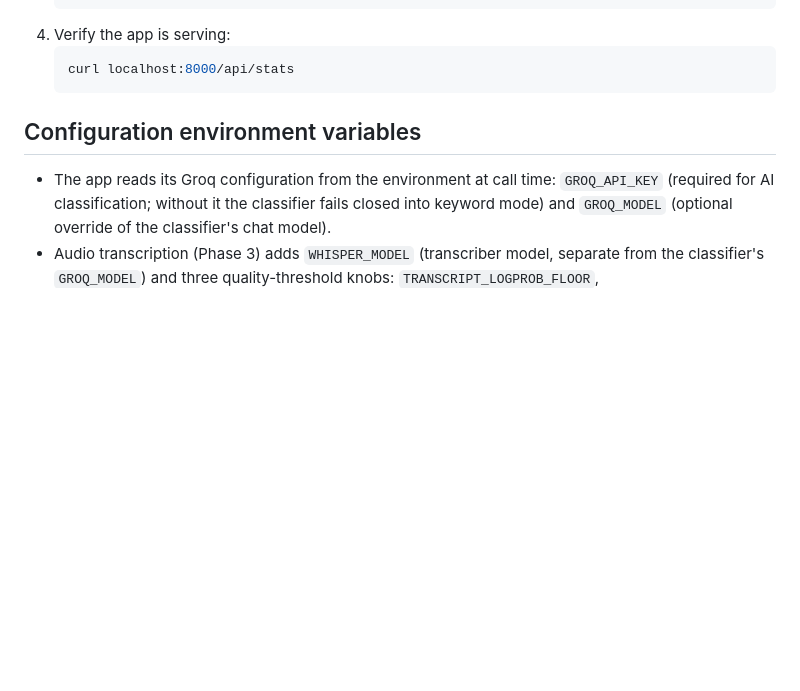
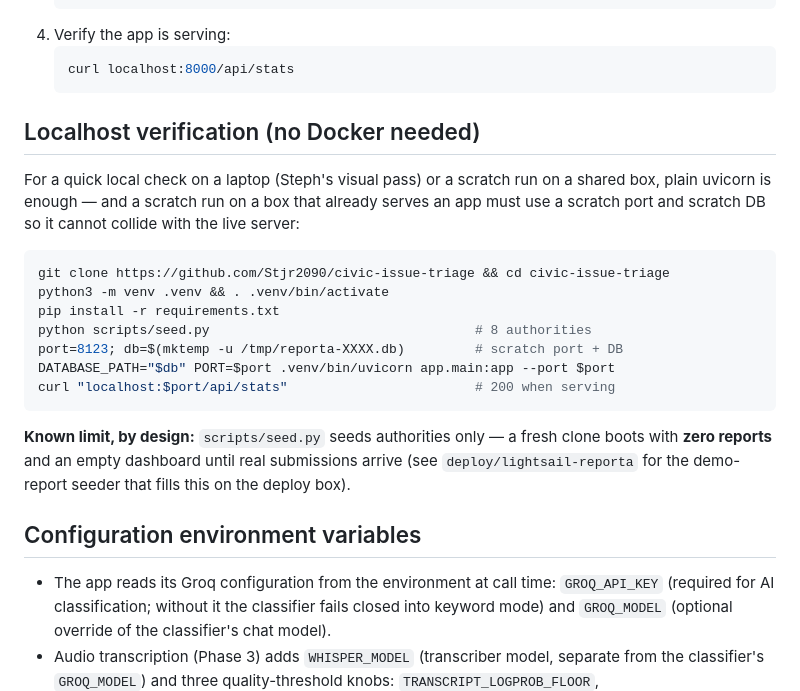
Before and after one commit to Stjr2090/civic-issue-triage, a Markdown page: RUNBOOK.md, the part around the change. Drawn GitHub-style; blank space fills up the shorter version.

Commit message:
docs(deploy): localhost-verification section + zero-reports-on-fresh-seed note
Verified 4-step localhost path (clone/venv/seed/uvicorn, scratch port+DB on shared boxes) run end-to-end on a fresh seed: stats 200, migrations 0001+0002 applied, 8 authorities. Documents the QA finding that scripts/seed.py seeds authorities only, so fresh clones boot with zero reports until submissions arrive; demo-report seeder lands on this deploy branch to fill it.

QA verification: boot check on scratch DB :8123, keyless, receipt in-thread. Author identity: repo-local noreply (global still gmail on this host).

````diff
--- a/RUNBOOK.md
+++ b/RUNBOOK.md
@@ -35,6 +35,28 @@ ls /etc/nginx /etc/caddy 2>/dev/null   # reverse proxy present?
    ```sh
    curl localhost:8000/api/stats
    ```
+
+## Localhost verification (no Docker needed)
+
+For a quick local check on a laptop (Steph's visual pass) or a scratch run
+on a shared box, plain uvicorn is enough — and a scratch run on a box that
+already serves an app must use a scratch port and scratch DB so it cannot
+collide with the live server:
+
+```sh
+git clone https://github.com/Stjr2090/civic-issue-triage && cd civic-issue-triage
+python3 -m venv .venv && . .venv/bin/activate
+pip install -r requirements.txt
+python scripts/seed.py                                  # 8 authorities
+port=8123; db=$(mktemp -u /tmp/reporta-XXXX.db)         # scratch port + DB
+DATABASE_PATH="$db" PORT=$port .venv/bin/uvicorn app.main:app --port $port
+curl "localhost:$port/api/stats"                        # 200 when serving
+```
+
+**Known limit, by design:** `scripts/seed.py` seeds authorities only — a
+fresh clone boots with **zero reports** and an empty dashboard until real
+submissions arrive (see `deploy/lightsail-reporta` for the demo-report
+seeder that fills this on the deploy box).
 
 ## Configuration environment variables
 
````
